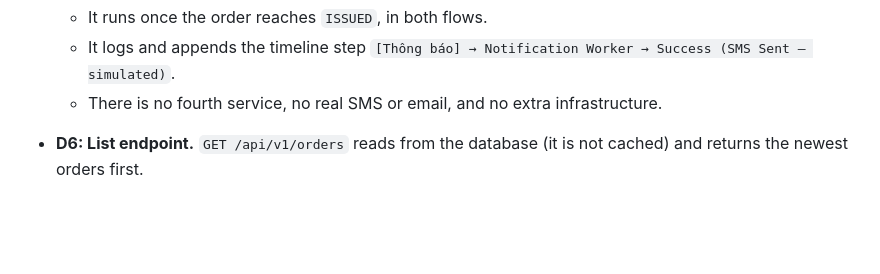
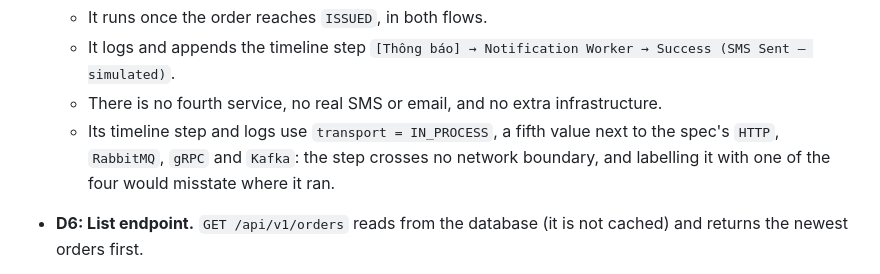
Before and after one commit to Trieu-hub/thuc-tap-file, a Markdown page: docs/design-decisions.md, the part around the change. Rendered like a GitHub page; blank space fills up the shorter version.

```diff
--- a/docs/design-decisions.md
+++ b/docs/design-decisions.md
@@ -29,6 +29,7 @@
   - It runs once the order reaches `ISSUED`, in both flows.
   - It logs and appends the timeline step `[Thông báo] → Notification Worker → Success (SMS Sent – simulated)`.
   - There is no fourth service, no real SMS or email, and no extra infrastructure.
+  - Its timeline step and logs use `transport = IN_PROCESS`, a fifth value next to the spec's `HTTP`, `RabbitMQ`, `gRPC` and `Kafka`: the step crosses no network boundary, and labelling it with one of the four would misstate where it ran.
 
 - **D6: List endpoint.** `GET /api/v1/orders` reads from the database (it is not cached) and returns the newest orders first.
 
```
Also changed, not shown: README.md (+14 -2 lines), docs/report.md (added, +106 -0 lines).
